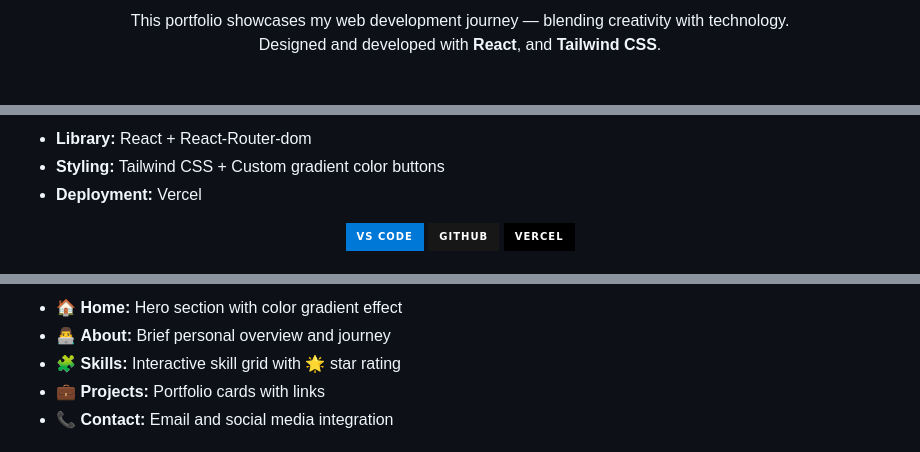
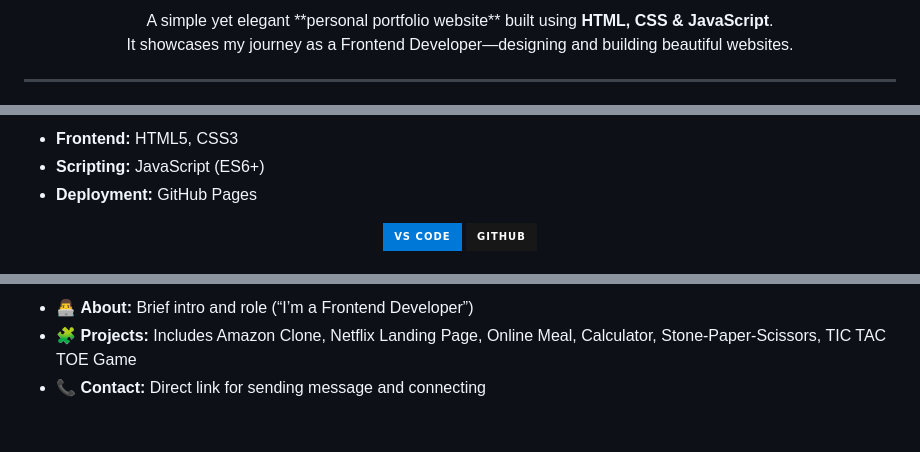
Before and after one commit to Deepanshuthakur17/my-portfolio, a Markdown page: README.MD, 3 parts joined by grey strips. GitHub-like rendering; badges without logos.

```diff
--- a/README.MD
+++ b/README.MD
@@ -12,8 +13,10 @@
 </p>
 
 <p align="center">
-  This portfolio showcases my web development journey — blending creativity with technology.<br>
-  Designed and developed with <strong>React</strong>, and <strong>Tailwind CSS</strong>.
+  A simple yet elegant **personal portfolio website** built using <strong>HTML, CSS & JavaScript</strong>.<br>
+  It showcases my journey as a Frontend Developer—designing and building beautiful websites.
 </p>
 
+---
+
 <div align="center">
@@ -34,13 +37,12 @@
 <ul align="left">
-  <li><strong>Library:</strong> React + React-Router-dom</li>
-  <li><strong>Styling:</strong> Tailwind CSS + Custom gradient color buttons</li>
-  <li><strong>Deployment:</strong> Vercel</li>
+  <li><strong>Frontend:</strong> HTML5, CSS3</li>
+  <li><strong>Scripting:</strong> JavaScript (ES6+)</li>
+  <li><strong>Deployment:</strong> GitHub Pages</li>
 </ul>
 
 <p align="center">
   <img src="https://img.shields.io/badge/VS_Code-0078d7?style=for-the-badge&logo=visualstudiocode&logoColor=white">
   <img src="https://img.shields.io/badge/GitHub-181717?style=for-the-badge&logo=github&logoColor=white">
-  <img src="https://img.shields.io/badge/Vercel-000000?style=for-the-badge&logo=vercel&logoColor=white">
 </p>
 </div>
 
@@ -51,9 +53,7 @@
 <ul align="left">
-  <li>🏠 <strong>Home:</strong> Hero section with color gradient effect</li>
-  <li>👨‍💻 <strong>About:</strong> Brief personal overview and journey</li>
-  <li>🧩 <strong>Skills:</strong> Interactive skill grid with 🌟 star rating</li>
-  <li>💼 <strong>Projects:</strong> Portfolio cards with links</li>
-  <li>📞 <strong>Contact:</strong> Email and social media integration</li>
+  <li>👨‍💻 <strong>About:</strong> Brief intro and role (“I’m a Frontend Developer”)</li>
+  <li>🧩 <strong>Projects:</strong> Includes Amazon Clone, Netflix Landing Page, Online Meal, Calculator, Stone-Paper-Scissors, TIC TAC TOE Game</li>
+  <li>📞 <strong>Contact:</strong> Direct link for sending message and connecting</li>
 </ul>
 </div>
 
```
Also changed, not shown: other parts of README.MD (+46 -63 lines).
